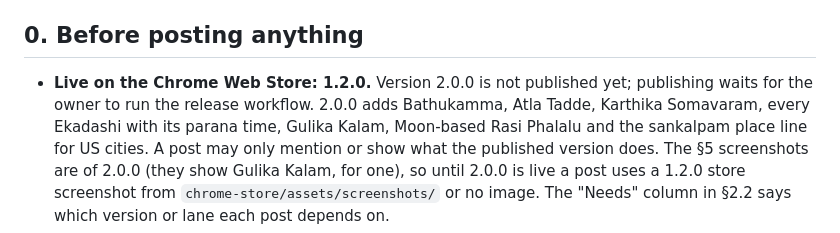
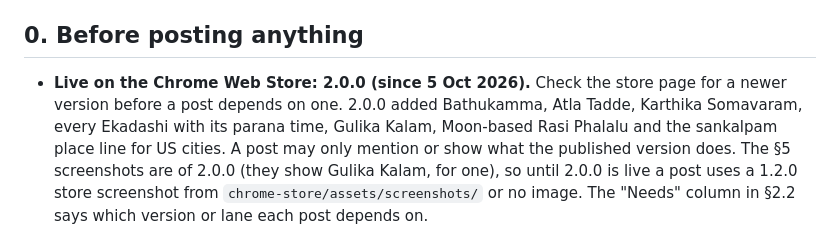
Before and after one commit to ravitejakamalapuram/TeluguPanchangam, a Markdown page: docs/marketing/launch-kit.md, the part around the change. Rendered like a GitHub page.

Commit message:
docs(marketing): launch kit lists 2.0.0 as the live version (#63)
Claude-Session: https://claude.ai/code/session_01HyCVifFaUTJCfJp4UYtcf9

Co-authored-by: Claude <noreply@anthropic.com>

```diff
--- a/docs/marketing/launch-kit.md
+++ b/docs/marketing/launch-kit.md
@@ -6,8 +6,8 @@ the owner and board to approve; nothing in `chrome-store/` is changed here.
 
 ## 0. Before posting anything
 
-- **Live on the Chrome Web Store: 1.2.0.** Version 2.0.0 is not published yet; publishing waits for the
-  owner to run the release workflow. 2.0.0 adds Bathukamma, Atla Tadde, Karthika Somavaram, every
+- **Live on the Chrome Web Store: 2.0.0 (since 5 Oct 2026).** Check the store page for a newer version
+  before a post depends on one. 2.0.0 added Bathukamma, Atla Tadde, Karthika Somavaram, every
   Ekadashi with its parana time, Gulika Kalam, Moon-based Rasi Phalalu and the sankalpam place line for
   US cities. A post may only mention or show what the published version does. The §5 screenshots are
   of 2.0.0 (they show Gulika Kalam, for one), so until 2.0.0 is live a post uses a 1.2.0 store
```
